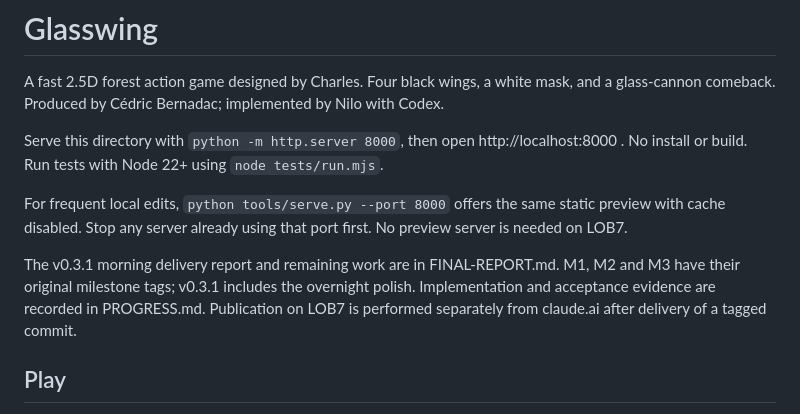
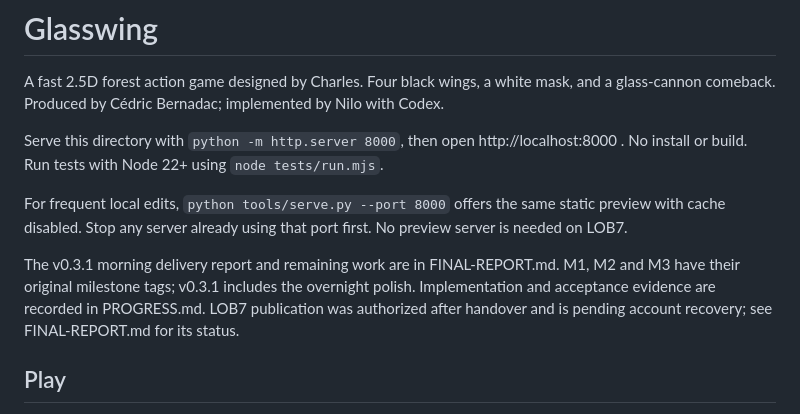
Before and after one commit to codex-lm/glasswing, a Markdown page: README.md, the part around the change. GitHub-like rendering.

Commit message:
Record authorized LOB7 publication and account recovery handoff

```diff
--- a/README.md
+++ b/README.md
@@ -6,7 +6,7 @@ Serve this directory with `python -m http.server 8000`, then open http://localho
 
 For frequent local edits, `python tools/serve.py --port 8000` offers the same static preview with cache disabled. Stop any server already using that port first. No preview server is needed on LOB7.
 
-The v0.3.1 morning delivery report and remaining work are in FINAL-REPORT.md. M1, M2 and M3 have their original milestone tags; v0.3.1 includes the overnight polish. Implementation and acceptance evidence are recorded in PROGRESS.md. Publication on LOB7 is performed separately from claude.ai after delivery of a tagged commit.
+The v0.3.1 morning delivery report and remaining work are in FINAL-REPORT.md. M1, M2 and M3 have their original milestone tags; v0.3.1 includes the overnight polish. Implementation and acceptance evidence are recorded in PROGRESS.md. LOB7 publication was authorized after handover and is pending account recovery; see FINAL-REPORT.md for its status.
 
 ## Play
 
```
Also changed, not shown: FINAL-REPORT.md (+1 -1 lines), PROGRESS.md (+5 -0 lines).
